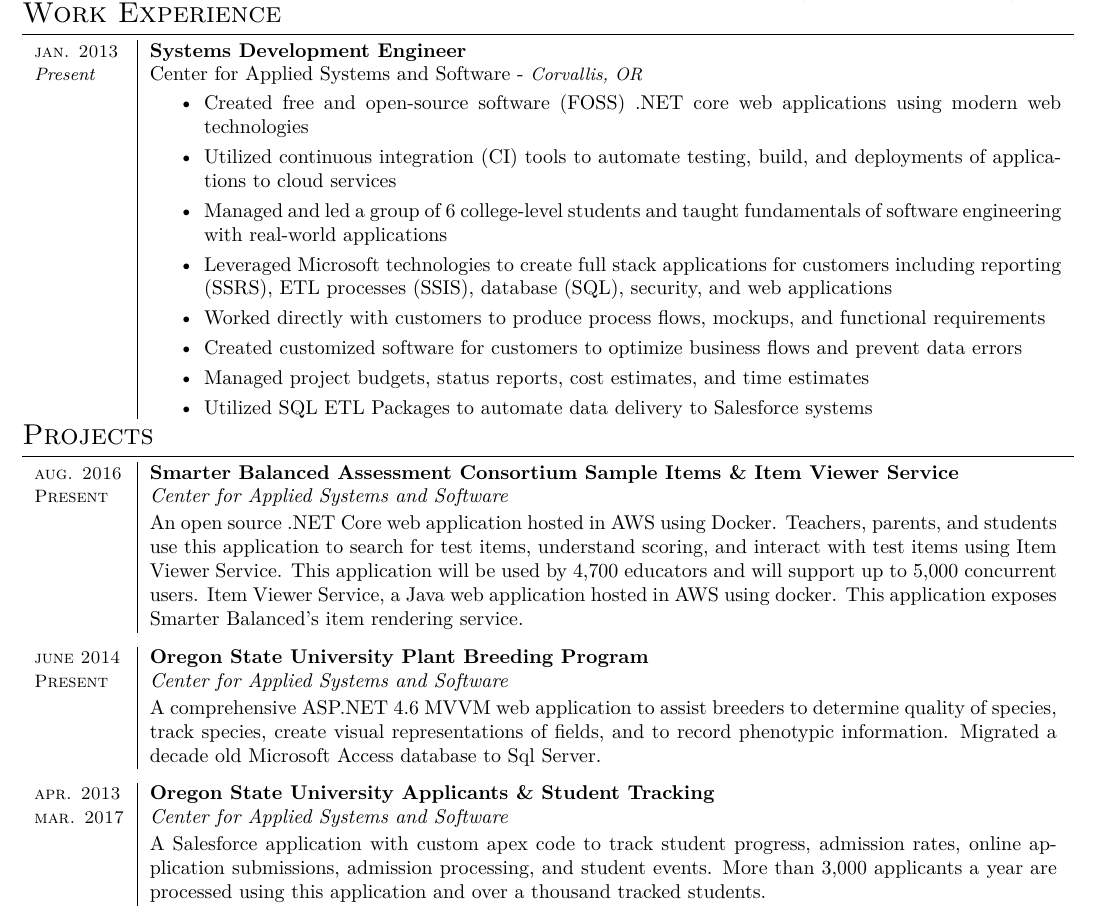
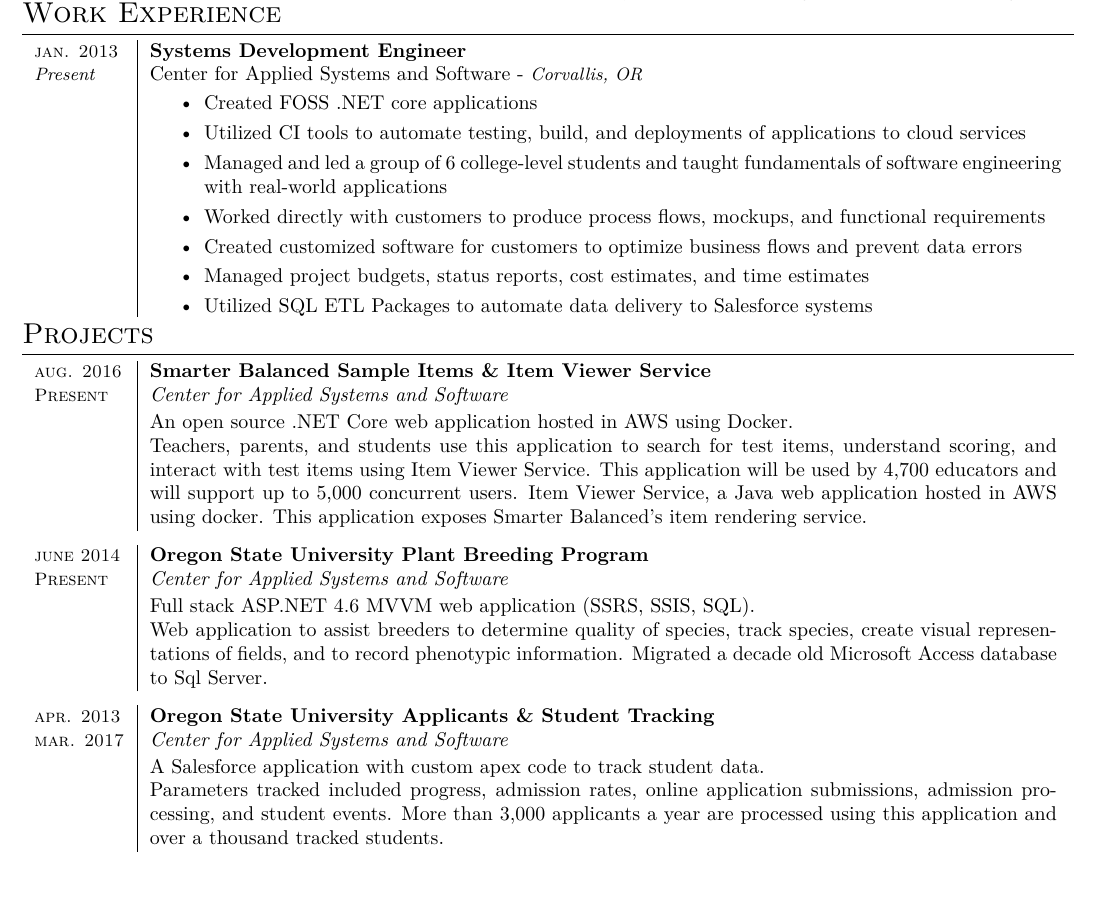
Before and after one commit to alexlepinski/resume, a LaTeX CV (resume.tex): part of the page, cut so that both start at the same text, the shorter picture padded with empty space. Compiled offline with XeLaTeX.

Commit message:
updated resume

```diff
--- a/resume.tex
+++ b/resume.tex
@@ -92,15 +92,11 @@
                 & \rule{0pt}{2.5ex}
 \begin{minipage}[t]{\linewidth}
 \begin{itemize} \setlength\itemsep{.3em}
-	\item Created free and open-source software (FOSS) .NET core web applications using modern web technologies
+	\item Created FOSS .NET core applications
 
-	\item Utilized continuous integration (CI) tools to automate testing, build, and deployments of applications
-to cloud services
+	\item Utilized CI tools to automate testing, build, and deployments of applications to cloud services
 
 	\item Managed and led a group of 6 college-level students and taught fundamentals of software engineering with real-world applications
-
-	\item Leveraged Microsoft technologies to create full stack applications for customers 	including reporting (SSRS),
-	ETL processes (SSIS), database (SQL), security, and web applications
 
 	\item Worked directly with customers to produce process flows, mockups, and functional 	requirements
 
@@ -125,10 +121,11 @@
 \section{Projects}
 
 \begin{sectiontable}
-{\small\textsc{aug. 2016}} 	& \textbf{Smarter Balanced Assessment Consortium Sample Items \& Item Viewer Service}\\
+{\small\textsc{aug. 2016}} 	& \textbf{Smarter Balanced Sample Items \& Item Viewer Service}\\
 {\small\textsc{Present}}  & \emph{Center for Applied Systems and Software}\\
 					& \rule{0pt}{2.3ex}\noindent
-An open source .NET Core web application hosted in AWS using Docker. Teachers, parents, and students use this application to search for test items, understand scoring, and interact with test items using Item Viewer Service. This application will be used by 4,700 educators and will support up to 5,000 concurrent users.
+An open source .NET Core web application hosted in AWS using Docker. \newline
+Teachers, parents, and students use this application to search for test items, understand scoring, and interact with test items using Item Viewer Service. This application will be used by 4,700 educators and will support up to 5,000 concurrent users.
 Item Viewer Service, a Java web application hosted in AWS using docker. This application exposes Smarter Balanced's item rendering service.
 \end{sectiontable}
 
@@ -138,7 +135,8 @@
 {\small\textsc{june 2014}} 	& \textbf{Oregon State University Plant Breeding Program}\\
 {\small\textsc{Present}}  & \emph{Center for Applied Systems and Software}\\
 					& \rule{0pt}{2.3ex}\noindent
-A comprehensive ASP.NET 4.6 MVVM web application to assist breeders to determine quality of species, track species, create visual representations of fields, and to record phenotypic information. Migrated a decade old Microsoft Access database to Sql Server.
+Full stack ASP.NET 4.6 MVVM web application (SSRS, SSIS, SQL). \newline
+Web application to assist breeders to determine quality of species, track species, create visual representations of fields, and to record phenotypic information. Migrated a decade old Microsoft Access database to Sql Server.
 \end{sectiontable}
 %--------------------------------------------------------------------
 
@@ -146,7 +144,8 @@
 {\small\textsc{apr. 2013}} 	& \textbf{Oregon State University Applicants \& Student Tracking}\\
 {\small\textsc{mar. 2017}}  & \emph{Center for Applied Systems and Software}\\
 					& \rule{0pt}{2.3ex}\noindent
-A Salesforce application with custom apex code to track student progress, admission rates, online application submissions, admission processing, and student events. More than 3,000 applicants a year are processed using this application and over a thousand tracked students.
+A Salesforce application with custom apex code to track student data. \newline
+Parameters tracked included progress, admission rates, online application submissions, admission processing, and student events. More than 3,000 applicants a year are processed using this application and over a thousand tracked students.
 \end{sectiontable}
 
 %--------------------------------------------------------------------
```
Also changed, not shown: resume.pdf.
